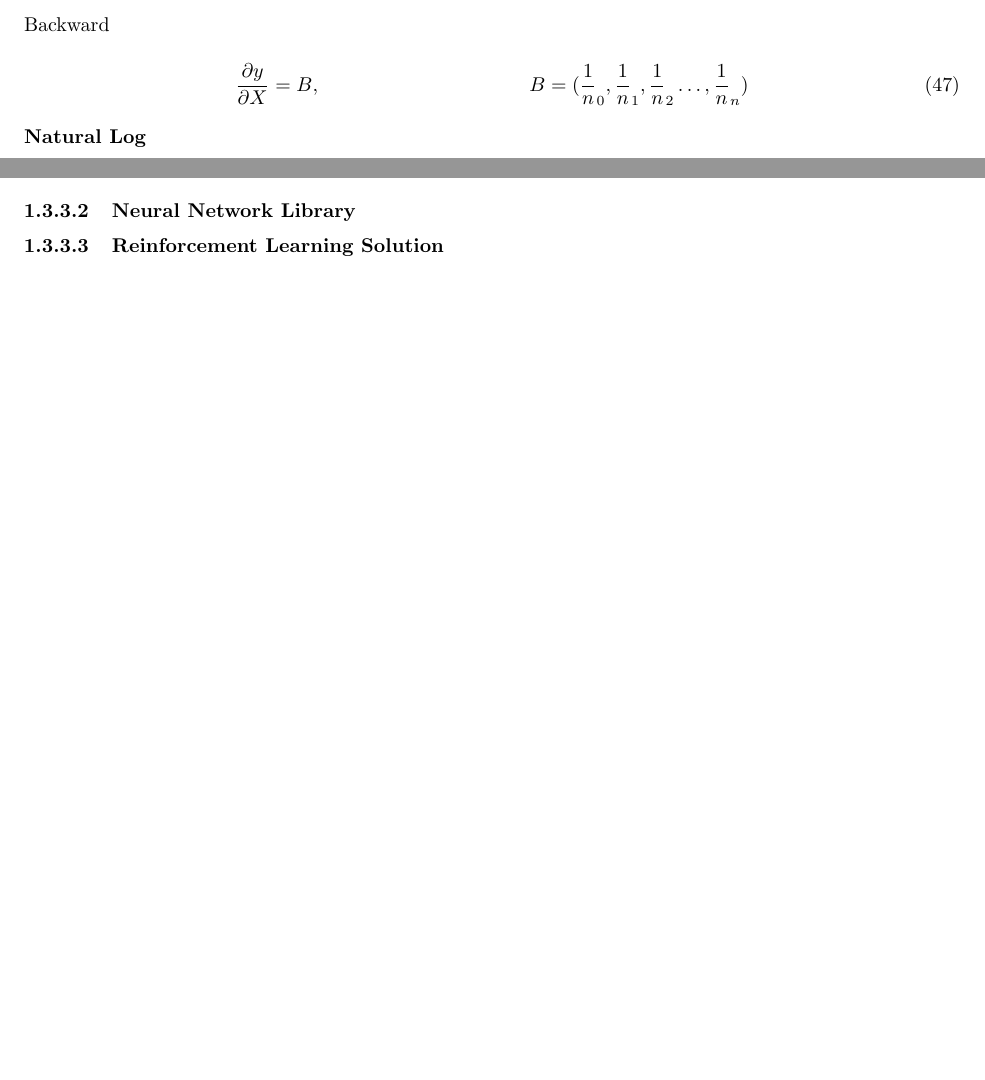
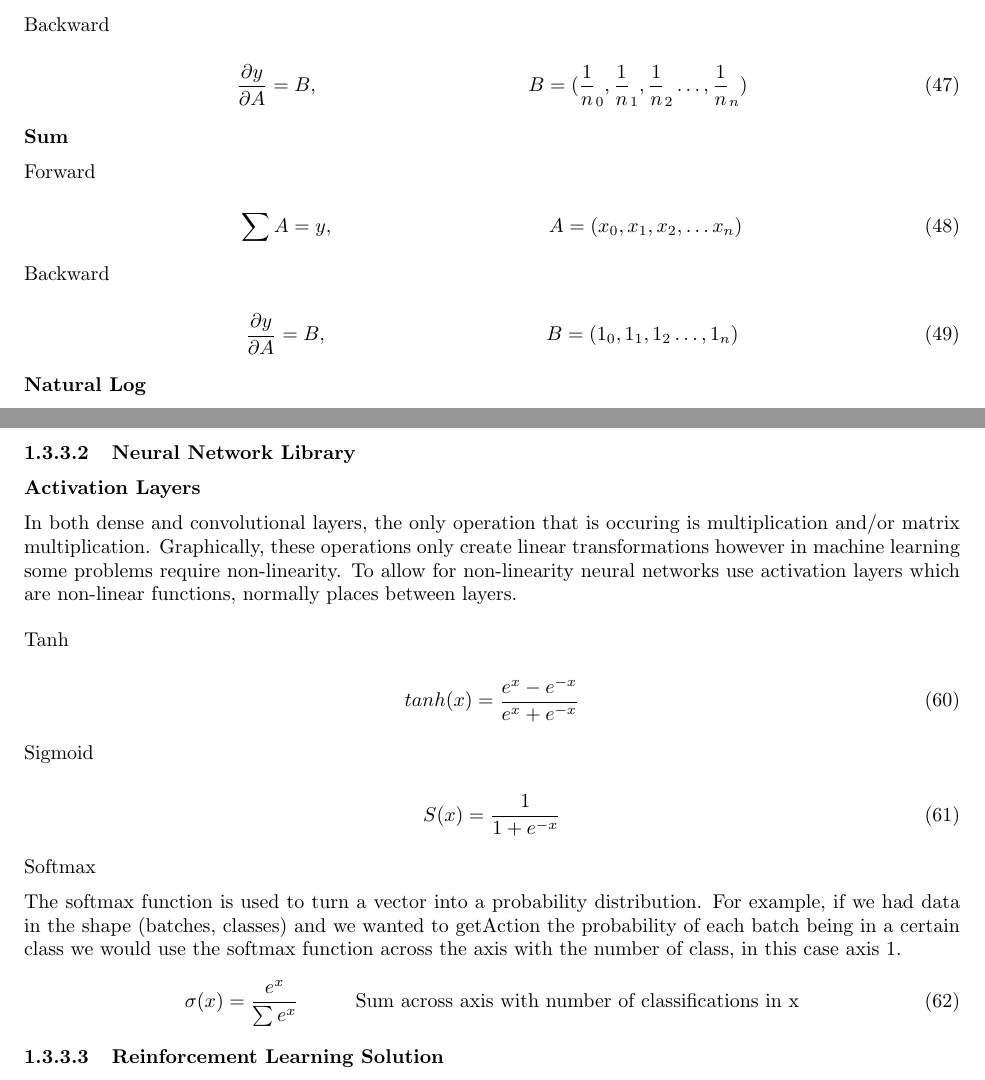
Before and after one commit to edgar-maddocks/NEA, a LaTeX document (LaTex/Edgar NEA tex.tex): two parts of pages 18 and 19 of 21 before the commit and two parts of pages 18 and 20 of 22 after it, joined at a grey line, cut so that both start at the same text, the shorter picture padded with empty space. Compiled offline with pdfLaTeX.

Commit message:
Add Sum and Activation layers to tex Doc

```diff
--- a/LaTex/Edgar NEA tex.tex
+++ b/LaTex/Edgar NEA tex.tex
@@ -772,9 +772,15 @@
 
     \subsubsubsubsection{Mean}
     \subsubsubsubsubsection{Forward}
-    \begin{align}\frac{\sum_{0}^{n}A}{n} = y, && A = (x_0, x_1, x_2, \hdots x_n) \end{align}
+    \begin{align}\frac{\sum A}{n} = y, && A = (x_0, x_1, x_2, \hdots x_n) \end{align}
     \subsubsubsubsubsection{Backward}
-    \begin{align} \frac{\partial y}{\partial X} = B, && B = ({\frac{1}{n}}_0, {\frac{1}{n}}_1, {\frac{1}{n}}_2 \hdots, {\frac{1}{n}}_n) \end{align}
+    \begin{align} \frac{\partial y}{\partial A} = B, && B = ({\frac{1}{n}}_0, {\frac{1}{n}}_1, {\frac{1}{n}}_2 \hdots, {\frac{1}{n}}_n) \end{align}
+
+    \subsubsubsubsection{Sum}
+    \subsubsubsubsubsection{Forward}
+    \begin{align} \sum A = y, && A = (x_0, x_1, x_2, \hdots x_n) \end{align}
+    \subsubsubsubsubsection{Backward}
+    \begin{align} \frac{\partial y}{\partial A} = B, && B = ({1}_0, {1}_1, {1}_2 \hdots, {1}_n) \end{align}
 
     \subsubsubsubsection{Natural Log}
     \subsubsubsubsubsection{Forward}
@@ -828,10 +834,29 @@
     being placed upon the top left element of the input - and then the sliding and summing of products process remains the same.
 
     \subsubsubsection{Neural Network Library}
+    \subsubsubsubsection{Activation Layers}
+    In both dense and convolutional layers, the only operation that is occuring is multiplication and/or matrix multiplication. Graphically,
+    these operations only create linear transformations however in machine learning some problems require non-linearity. To allow for non-linearity
+    neural networks use activation layers which are non-linear functions, normally places between layers.
+
+    \subsubsubsubsubsection{Tanh}
+    \begin{align}
+        tanh(x) = \frac{e^x - e^{-x}}{e^x + e^{-x}}
+    \end{align}
+
+    \subsubsubsubsubsection{Sigmoid}
+    \begin{align}
+        S(x) = \frac{1}{1 + e^{-x}}
+    \end{align}
+
+    \subsubsubsubsubsection{Softmax}
+    The softmax function is used to turn a vector into a probability distribution. For example, if we had data in the shape (batches, classes) and we wanted to getAction
+    the probability of each batch being in a certain class we would use the softmax function across the axis with the number of class, in this case axis 1.
+    \begin{align}
+        \sigma(x) = \frac{e^x}{\sum e^x} \hspace{10mm} \text{Sum across axis with number of classifications in x}
+    \end{align}
 
     \subsubsubsection{Reinforcement Learning Solution}
-
-
 
     \subsection{Set of objectives}
     \subsubsection{Draughts Game}
```
Also changed, not shown: LaTex/Edgar NEA tex.pdf, 6 other files.
